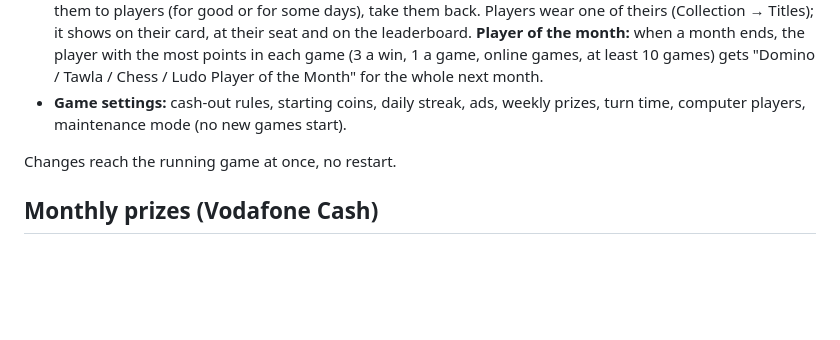
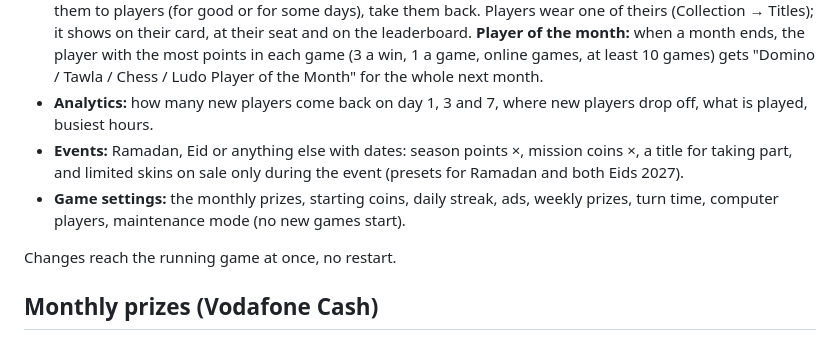
Before and after one commit to AmrSaad14/ahwa-games, a Markdown page: README.md, the part around the change. GitHub-like rendering; blank space fills up the shorter version.

Commit message:
README: analytics and events in the dashboard
Co-Authored-By: Claude Opus 5.5 <noreply@anthropic.com>
Claude-Session: https://claude.ai/code/session_01QVeTZ1tVp82U1vPasV7ht9

```diff
--- a/README.md
+++ b/README.md
@@ -189,7 +189,10 @@ password and sign in with it (the session lasts 12 hours). Everything done there
   Titles); it shows on their card, at their seat and on the leaderboard. **Player of the month:** when a month
   ends, the player with the most points in each game (3 a win, 1 a game, online games, at least 10 games) gets
   "Domino / Tawla / Chess / Ludo Player of the Month" for the whole next month.
-- **Game settings:** cash-out rules, starting coins, daily streak, ads, weekly prizes, turn time, computer players,
+- **Analytics:** how many new players come back on day 1, 3 and 7, where new players drop off, what is played, busiest hours.
+- **Events:** Ramadan, Eid or anything else with dates: season points ×, mission coins ×, a title for taking part,
+  and limited skins on sale only during the event (presets for Ramadan and both Eids 2027).
+- **Game settings:** the monthly prizes, starting coins, daily streak, ads, weekly prizes, turn time, computer players,
   maintenance mode (no new games start).
 
 Changes reach the running game at once, no restart.
```
